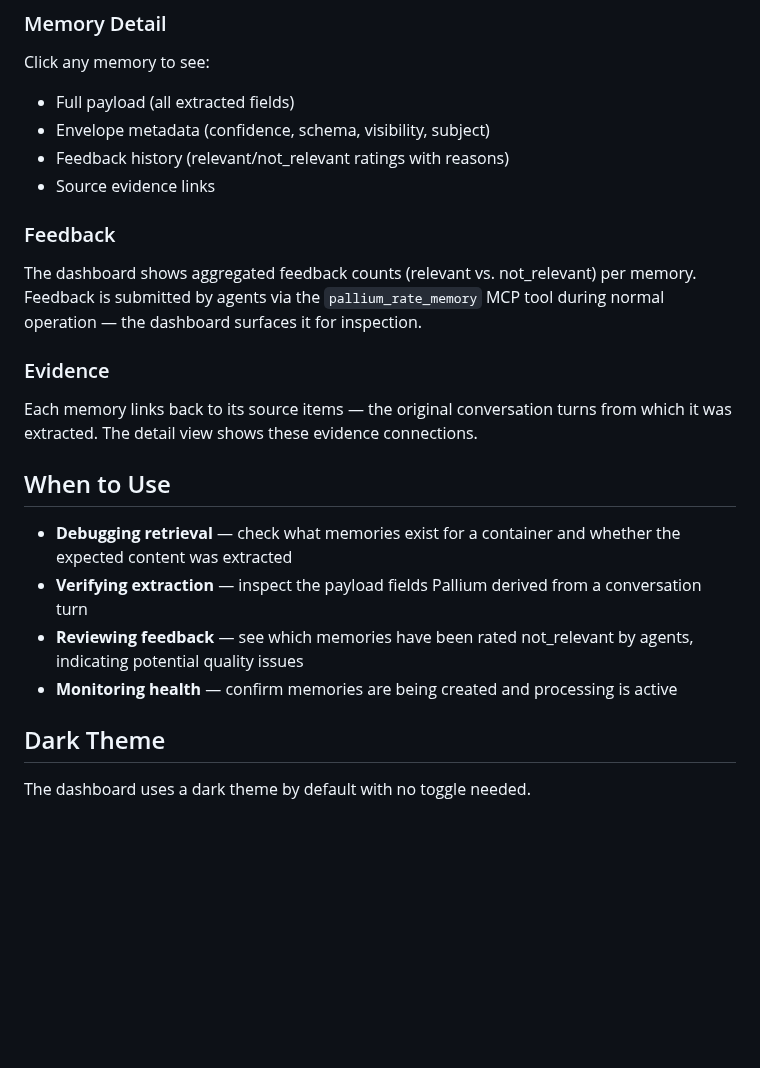
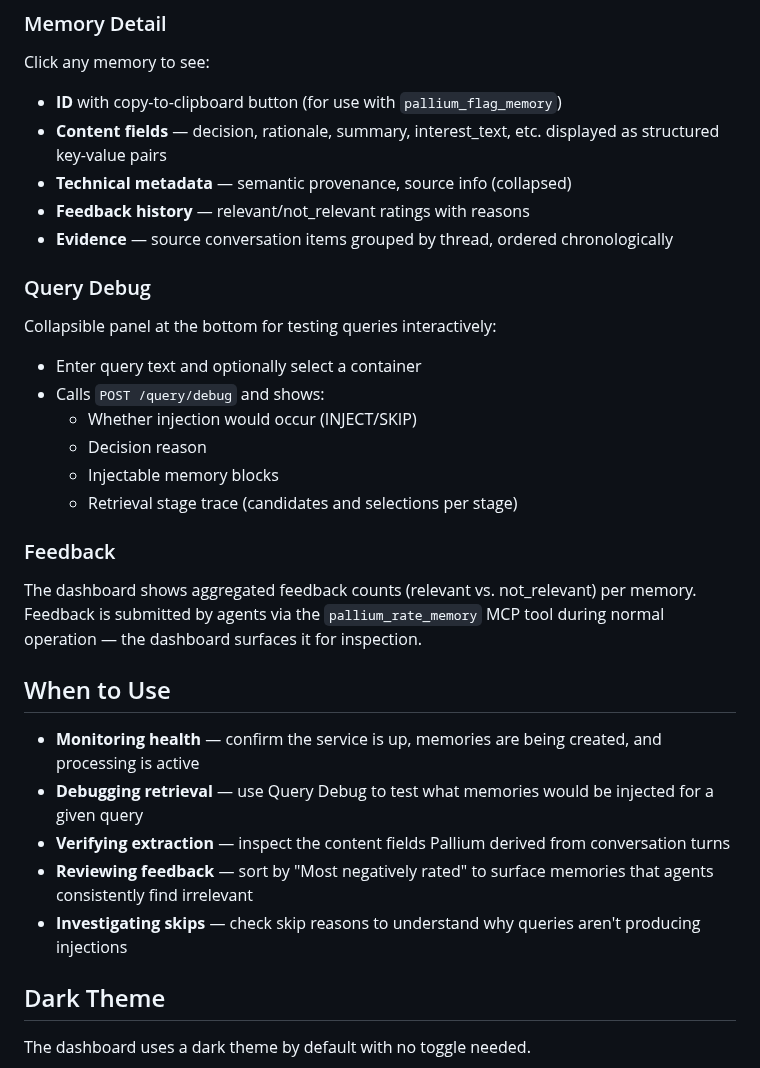
Before and after one commit to rore/Pallium, a Markdown page: docs/dashboard.md, the part around one of its changes. Rendered like a GitHub page; blank space fills up the shorter version.

```diff
--- a/docs/dashboard.md
+++ b/docs/dashboard.md
@@ -30,10 +56,24 @@ and creation timestamp.
 
 Click any memory to see:
 
-- Full payload (all extracted fields)
-- Envelope metadata (confidence, schema, visibility, subject)
-- Feedback history (relevant/not_relevant ratings with reasons)
-- Source evidence links
+- **ID** with copy-to-clipboard button (for use with `pallium_flag_memory`)
+- **Content fields** — decision, rationale, summary, interest_text, etc.
+  displayed as structured key-value pairs
+- **Technical metadata** — semantic provenance, source info (collapsed)
+- **Feedback history** — relevant/not_relevant ratings with reasons
+- **Evidence** — source conversation items grouped by thread, ordered
+  chronologically
+
+### Query Debug
+
+Collapsible panel at the bottom for testing queries interactively:
+
+- Enter query text and optionally select a container
+- Calls `POST /query/debug` and shows:
+  - Whether injection would occur (INJECT/SKIP)
+  - Decision reason
+  - Injectable memory blocks
+  - Retrieval stage trace (candidates and selections per stage)
 
 ### Feedback
 
@@ -41,21 +81,18 @@ The dashboard shows aggregated feedback counts (relevant vs. not_relevant)
 per memory. Feedback is submitted by agents via the `pallium_rate_memory`
 MCP tool during normal operation — the dashboard surfaces it for inspection.
 
-### Evidence
-
-Each memory links back to its source items — the original conversation turns
-from which it was extracted. The detail view shows these evidence connections.
-
 ## When to Use
 
-- **Debugging retrieval** — check what memories exist for a container and
-  whether the expected content was extracted
-- **Verifying extraction** — inspect the payload fields Pallium derived from
-  a conversation turn
-- **Reviewing feedback** — see which memories have been rated not_relevant
-  by agents, indicating potential quality issues
-- **Monitoring health** — confirm memories are being created and processing
-  is active
+- **Monitoring health** — confirm the service is up, memories are being
+  created, and processing is active
+- **Debugging retrieval** — use Query Debug to test what memories would be
+  injected for a given query
+- **Verifying extraction** — inspect the content fields Pallium derived from
+  conversation turns
+- **Reviewing feedback** — sort by "Most negatively rated" to surface
+  memories that agents consistently find irrelevant
+- **Investigating skips** — check skip reasons to understand why queries
+  aren't producing injections
 
 ## Dark Theme
 
```
Also changed, not shown: other parts of docs/dashboard.md (+31 -5 lines), assets/dashboard_screenshot.png (added).
